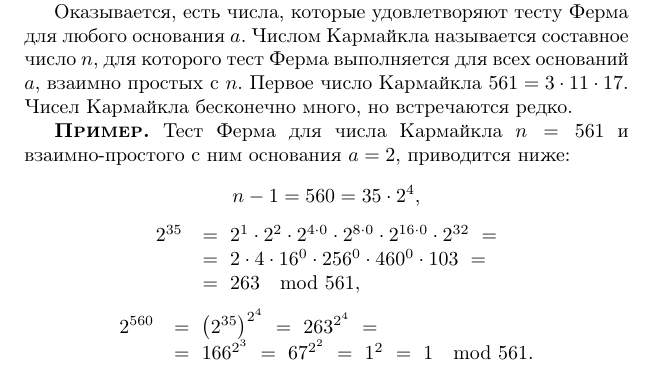
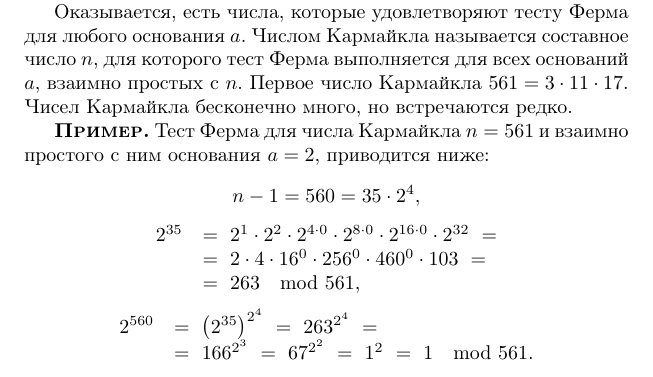
Before and after one commit to vlsergey/infosec, a LaTeX book (Information Security.tex, which reads fermas_test.tex): part of page 238 of 264, cut so that both start at the same text. Compiled offline with pdfLaTeX; a missing bibliography style is replaced by a similar one.

Commit message:
Update fermas_test.tex
замена дефиса на пробел

```diff
--- a/fermas_test.tex
+++ b/fermas_test.tex
@@ -17,7 +17,7 @@
 Оказывается, есть числа, которые удовлетворяют тесту Ферма для любого основания $a$. Числом Кармайкла\index{Кармайкла, число} называется составное число $n$, для которого тест Ферма выполняется для всех оснований $a$, взаимно простых с $n$. Первое число Кармайкла $561 = 3 \cdot 11 \cdot 17$. Чисел Кармайкла бесконечно много, но встречаются редко.
 
 \example
-Тест Ферма для числа Кармайкла $n = 561$ и взаимно-простого с ним основания $a = 2$, приводится ниже:
+Тест Ферма для числа Кармайкла $n = 561$ и взаимно простого с ним основания $a = 2$, приводится ниже:
 \[
     n - 1 = 560 = 35 \cdot 2^4,
 \] \[ \begin{array}{ll}
```
